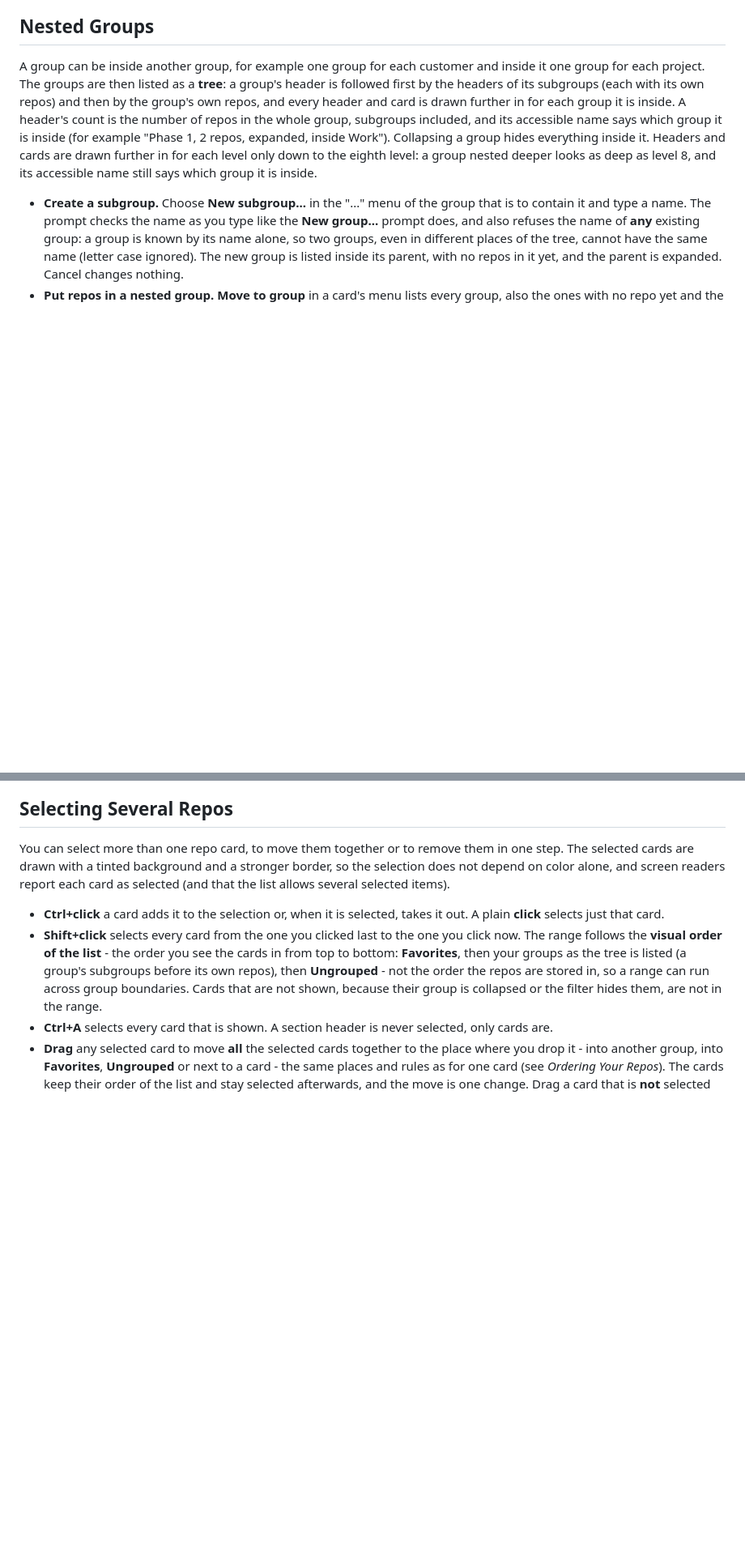
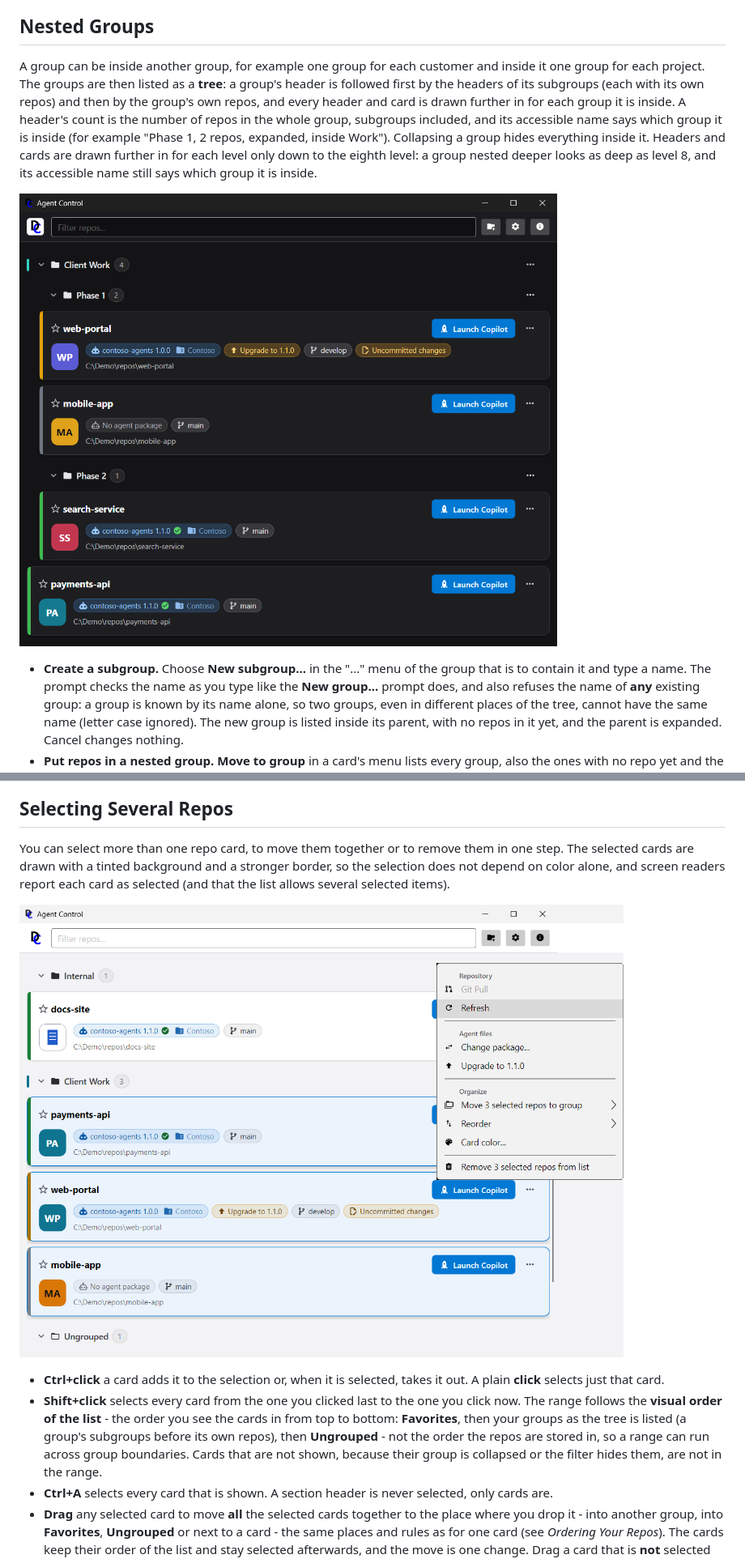
Before and after one commit to demaconsulting/AgentControl, a Markdown page: docs/user_guide/introduction.md, 2 parts joined by grey strips. Shown at 81% size. GitHub-like rendering; pictures changed too: docs/user_guide/images/multi-select.png (added), docs/user_guide/images/nested-groups.png (added); blank space fills up the shorter version.

```diff
--- a/docs/user_guide/introduction.md
+++ b/docs/user_guide/introduction.md
@@ -295,6 +294,10 @@ group it is inside. A header's count is the number of repos in the whole group,
 accessible name says which group it is inside (for example "Phase 1, 2 repos, expanded, inside Work"). Collapsing a
 group hides everything inside it. Headers and cards are drawn further in for each level only down to the eighth level:
 a group nested deeper looks as deep as level 8, and its accessible name still says which group it is inside.
+
+![Nested groups: the top-level group Client Work, with a teal color bar and a count of 4 repos, is followed by its
+subgroups Phase 1 (web-portal and mobile-app) and Phase 2 (search-service), whose headers and cards are drawn further
+in, and then by its own repo payments-api](images/nested-groups.png)
 
 - **Create a subgroup.** Choose **New subgroup...** in the "..." menu of the group that is to contain it and type a
   name. The prompt checks the name as you type like the **New group...** prompt does, and also refuses the name of
@@ -367,6 +370,10 @@ in the tree go with the group. **Favorites** and **Ungrouped** cannot be deleted
 You can select more than one repo card, to move them together or to remove them in one step. The selected cards are
 drawn with a tinted background and a stronger border, so the selection does not depend on color alone, and screen
 readers report each card as selected (and that the list allows several selected items).
+
+![The main window in the light theme with the three cards of the Client Work group selected - each is drawn with a
+tinted background and a stronger border - and the "..." menu of web-portal open, whose items read "Move 3
+selected repos to group" and "Remove 3 selected repos from list"](images/multi-select.png)
 
 - **Ctrl+click** a card adds it to the selection or, when it is selected, takes it out. A plain **click** selects
   just that card.
```
Also changed, not shown: other parts of docs/user_guide/introduction.md (+8 -9 lines), docs/user_guide/images/card-menu.png, docs/user_guide/images/group-menu.png, docs/user_guide/images/main-window-light.png.
